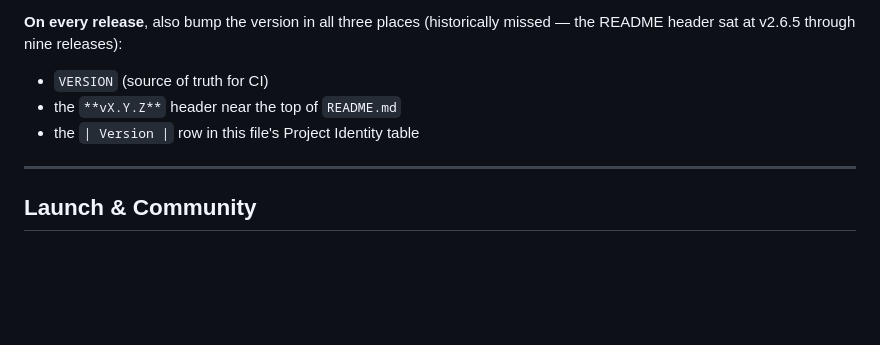
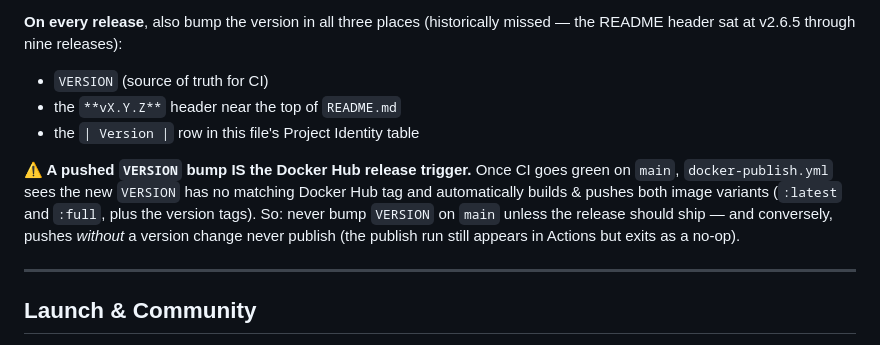
Before and after one commit to PauloJf/BPM-Tagger, a Markdown page: CLAUDE.md, the part around the change. GitHub-like rendering; blank space fills up the shorter version.

Commit message:
docs(claude): a pushed VERSION bump is the Docker Hub release trigger
Make the auto-publish consequence explicit in the release checklist:
green CI on main + a VERSION with no Docker Hub tag = both image
variants publish automatically; pushes without a version change are
publish no-ops.

Co-Authored-By: Claude Fable 5 <noreply@anthropic.com>

```diff
--- a/CLAUDE.md
+++ b/CLAUDE.md
@@ -211,6 +211,13 @@ the README header sat at v2.6.5 through nine releases):
 - the `**vX.Y.Z**` header near the top of `README.md`
 - the `| Version |` row in this file's Project Identity table
 
+**⚠ A pushed `VERSION` bump IS the Docker Hub release trigger.** Once CI goes green
+on `main`, `docker-publish.yml` sees the new `VERSION` has no matching Docker Hub tag
+and automatically builds & pushes both image variants (`:latest` and `:full`, plus the
+version tags). So: never bump `VERSION` on `main` unless the release should ship —
+and conversely, pushes *without* a version change never publish (the publish run
+still appears in Actions but exits as a no-op).
+
 ---
 
 ## Launch & Community
```
